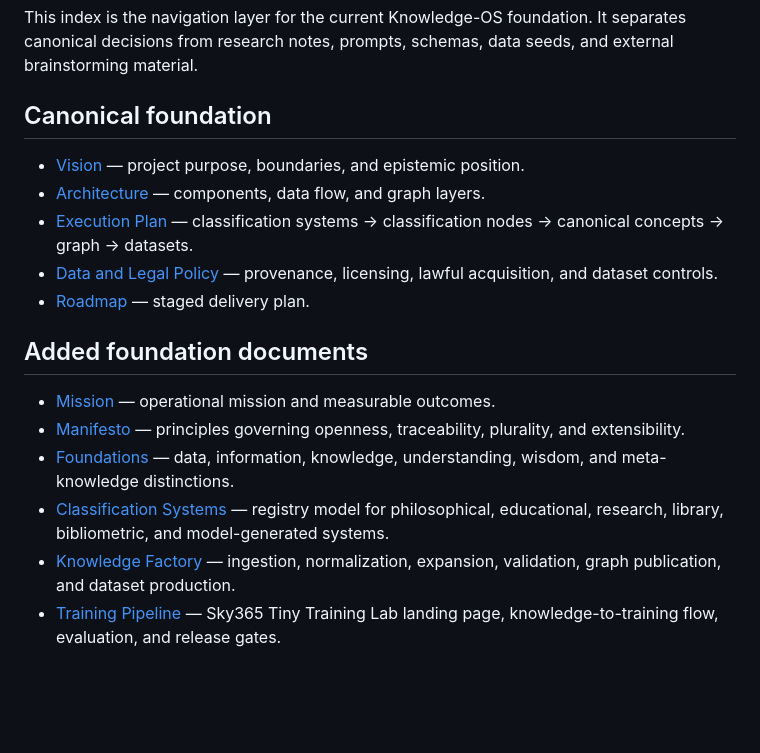
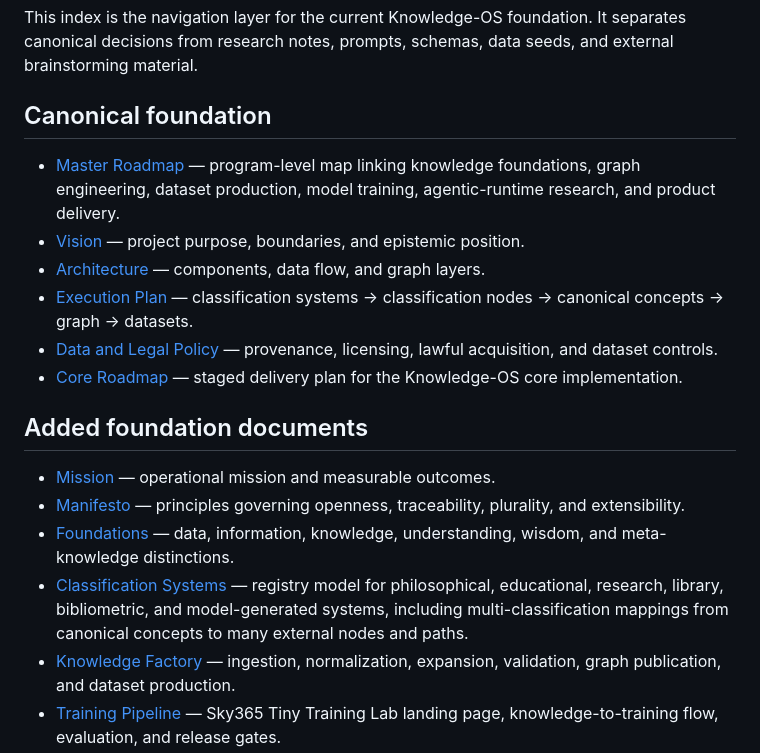
Before and after one commit to saskw2010/Knowledge-OS, a Markdown page: docs/INDEX.md, the part around the change. Drawn GitHub-style; blank space fills up the shorter version.

Commit message:
Link master roadmap from documentation index

```diff
--- a/docs/INDEX.md
+++ b/docs/INDEX.md
@@ -4,18 +4,19 @@ This index is the navigation layer for the current Knowledge-OS foundation. It s
 
 ## Canonical foundation
 
+- [Master Roadmap](../MASTER-ROADMAP.md) — program-level map linking knowledge foundations, graph engineering, dataset production, model training, agentic-runtime research, and product delivery.
 - [Vision](VISION.md) — project purpose, boundaries, and epistemic position.
 - [Architecture](ARCHITECTURE.md) — components, data flow, and graph layers.
 - [Execution Plan](EXECUTION-PLAN.md) — classification systems → classification nodes → canonical concepts → graph → datasets.
 - [Data and Legal Policy](DATA-AND-LEGAL-POLICY.md) — provenance, licensing, lawful acquisition, and dataset controls.
-- [Roadmap](../ROADMAP.md) — staged delivery plan.
+- [Core Roadmap](../ROADMAP.md) — staged delivery plan for the Knowledge-OS core implementation.
 
 ## Added foundation documents
 
 - [Mission](MISSION.md) — operational mission and measurable outcomes.
 - [Manifesto](MANIFESTO.md) — principles governing openness, traceability, plurality, and extensibility.
 - [Foundations](FOUNDATIONS.md) — data, information, knowledge, understanding, wisdom, and meta-knowledge distinctions.
-- [Classification Systems](CLASSIFICATION-SYSTEMS.md) — registry model for philosophical, educational, research, library, bibliometric, and model-generated systems.
+- [Classification Systems](CLASSIFICATION-SYSTEMS.md) — registry model for philosophical, educational, research, library, bibliometric, and model-generated systems, including multi-classification mappings from canonical concepts to many external nodes and paths.
 - [Knowledge Factory](KNOWLEDGE-FACTORY.md) — ingestion, normalization, expansion, validation, graph publication, and dataset production.
 - [Training Pipeline](TRAINING-PIPELINE.md) — Sky365 Tiny Training Lab landing page, knowledge-to-training flow, evaluation, and release gates.
 - [Glossary](GLOSSARY.md) — canonical project terms.
```
